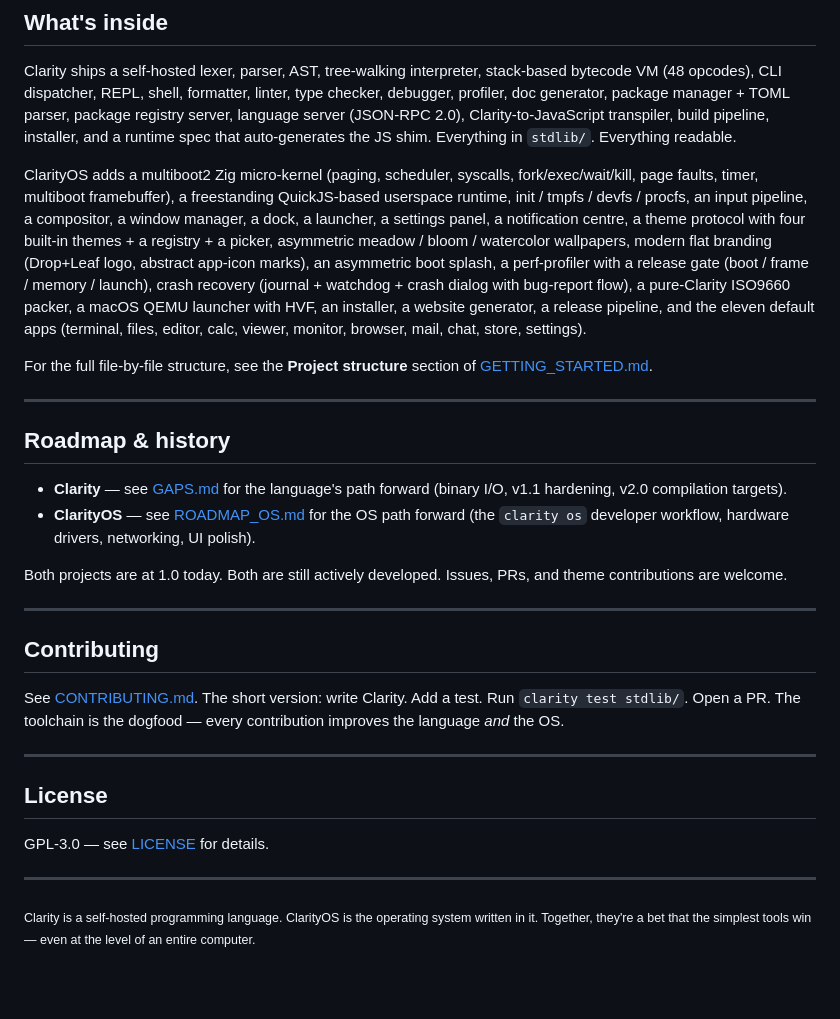
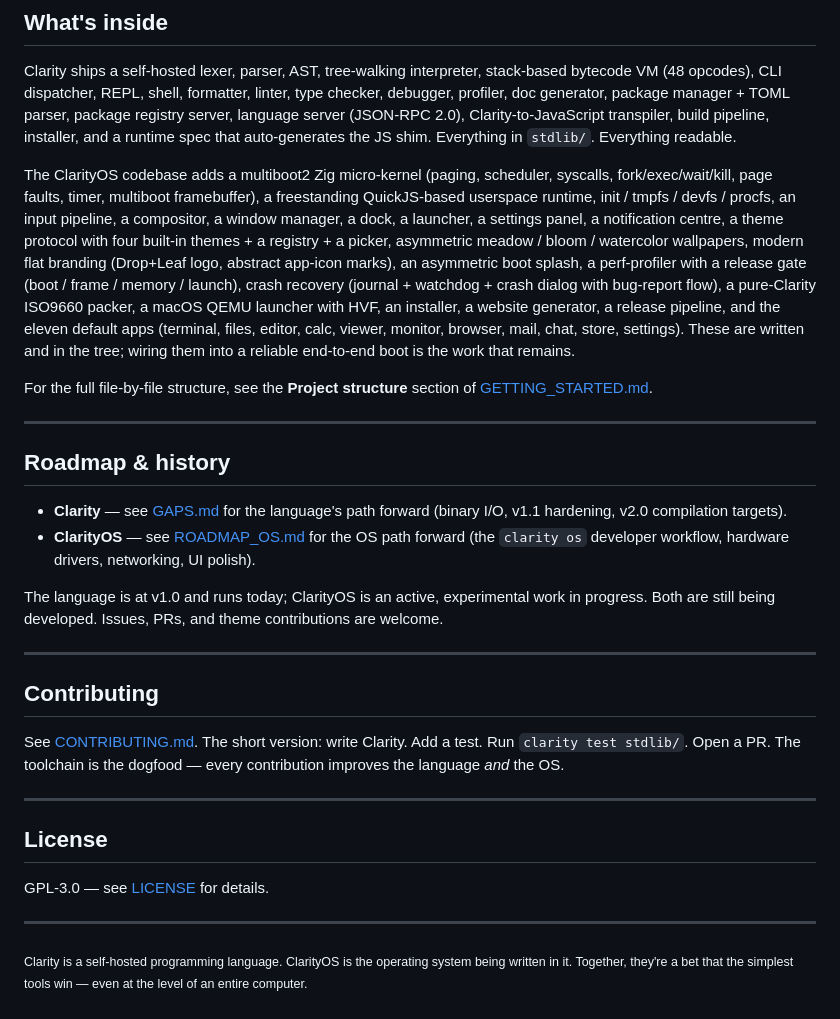
Before and after one commit to monkdim/Clarity, a Markdown page: README.md, the part around one of its changes. GitHub-like rendering; blank space fills up the shorter version.

```diff
--- a/README.md
+++ b/README.md
@@ -119,7 +121,7 @@ Marketing lockup — a single wordmark, a single brand stripe, no skeuomorphism:
 
 Clarity ships a self-hosted lexer, parser, AST, tree-walking interpreter, stack-based bytecode VM (48 opcodes), CLI dispatcher, REPL, shell, formatter, linter, type checker, debugger, profiler, doc generator, package manager + TOML parser, package registry server, language server (JSON-RPC 2.0), Clarity-to-JavaScript transpiler, build pipeline, installer, and a runtime spec that auto-generates the JS shim. Everything in `stdlib/`. Everything readable.
 
-ClarityOS adds a multiboot2 Zig micro-kernel (paging, scheduler, syscalls, fork/exec/wait/kill, page faults, timer, multiboot framebuffer), a freestanding QuickJS-based userspace runtime, init / tmpfs / devfs / procfs, an input pipeline, a compositor, a window manager, a dock, a launcher, a settings panel, a notification centre, a theme protocol with four built-in themes + a registry + a picker, asymmetric meadow / bloom / watercolor wallpapers, modern flat branding (Drop+Leaf logo, abstract app-icon marks), an asymmetric boot splash, a perf-profiler with a release gate (boot / frame / memory / launch), crash recovery (journal + watchdog + crash dialog with bug-report flow), a pure-Clarity ISO9660 packer, a macOS QEMU launcher with HVF, an installer, a website generator, a release pipeline, and the eleven default apps (terminal, files, editor, calc, viewer, monitor, browser, mail, chat, store, settings).
+The ClarityOS codebase adds a multiboot2 Zig micro-kernel (paging, scheduler, syscalls, fork/exec/wait/kill, page faults, timer, multiboot framebuffer), a freestanding QuickJS-based userspace runtime, init / tmpfs / devfs / procfs, an input pipeline, a compositor, a window manager, a dock, a launcher, a settings panel, a notification centre, a theme protocol with four built-in themes + a registry + a picker, asymmetric meadow / bloom / watercolor wallpapers, modern flat branding (Drop+Leaf logo, abstract app-icon marks), an asymmetric boot splash, a perf-profiler with a release gate (boot / frame / memory / launch), crash recovery (journal + watchdog + crash dialog with bug-report flow), a pure-Clarity ISO9660 packer, a macOS QEMU launcher with HVF, an installer, a website generator, a release pipeline, and the eleven default apps (terminal, files, editor, calc, viewer, monitor, browser, mail, chat, store, settings). These are written and in the tree; wiring them into a reliable end-to-end boot is the work that remains.
 
 For the full file-by-file structure, see the **Project structure** section of [GETTING_STARTED.md](GETTING_STARTED.md).
 
@@ -130,7 +132,7 @@ For the full file-by-file structure, see the **Project structure** section of [G
 - **Clarity** — see [GAPS.md](GAPS.md) for the language's path forward (binary I/O, v1.1 hardening, v2.0 compilation targets).
 - **ClarityOS** — see [ROADMAP_OS.md](ROADMAP_OS.md) for the OS path forward (the `clarity os` developer workflow, hardware drivers, networking, UI polish).
 
-Both projects are at 1.0 today. Both are still actively developed. Issues, PRs, and theme contributions are welcome.
+The language is at v1.0 and runs today; ClarityOS is an active, experimental work in progress. Both are still being developed. Issues, PRs, and theme contributions are welcome.
 
 ---
 
@@ -146,4 +148,4 @@ GPL-3.0 — see [LICENSE](LICENSE) for details.
 
 ---
 
-<sub>Clarity is a self-hosted programming language. ClarityOS is the operating system written in it. Together, they're a bet that the simplest tools win — even at the level of an entire computer.</sub>
+<sub>Clarity is a self-hosted programming language. ClarityOS is the operating system being written in it. Together, they're a bet that the simplest tools win — even at the level of an entire computer.</sub>
```
Also changed, not shown: other parts of README.md (+19 -17 lines).
